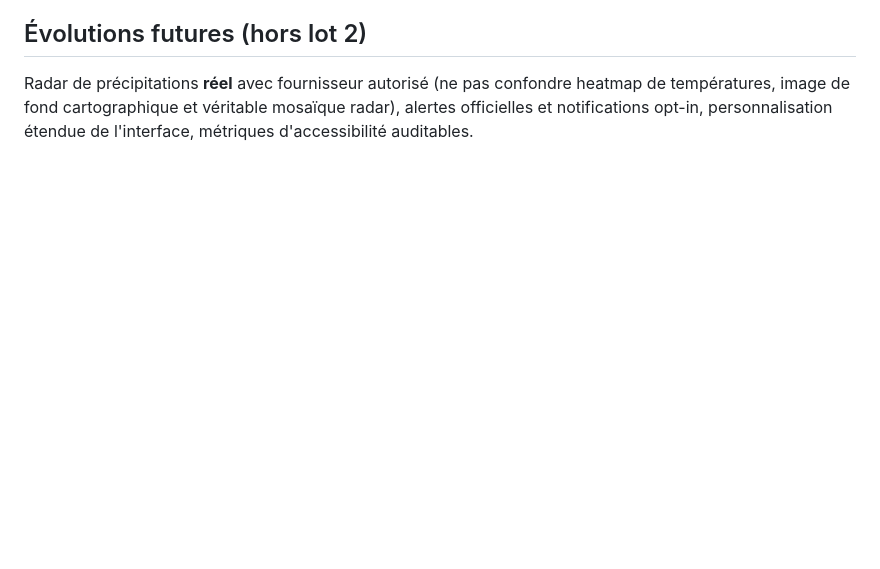
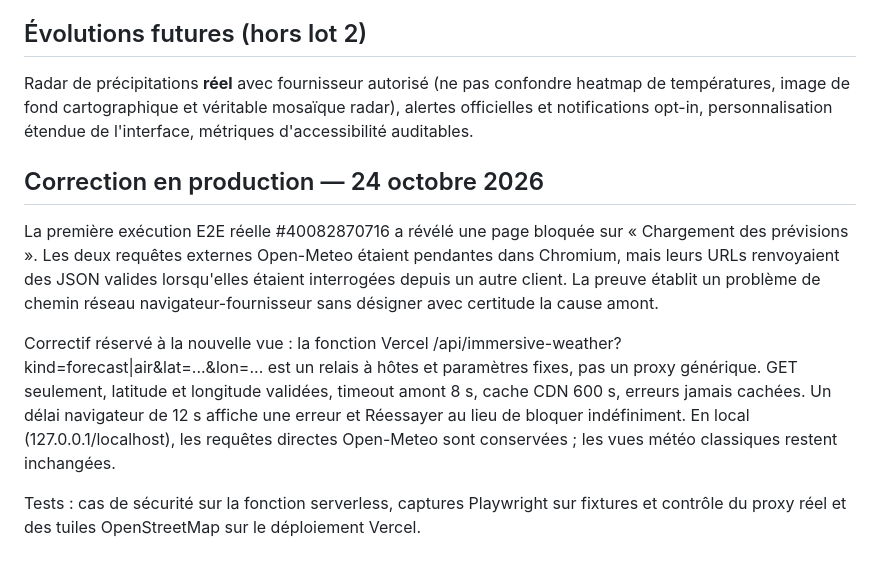
Before and after one commit to Hicha-m/atlas, a Markdown page: docs/WEATHER_IMMERSIVE.md, the part around the change. GitHub-like rendering; blank space fills up the shorter version.

Commit message:
docs(weather): note production load regression and secure cached proxy fix

```diff
--- a/docs/WEATHER_IMMERSIVE.md
+++ b/docs/WEATHER_IMMERSIVE.md
@@ -46,3 +46,12 @@ En Europe, les différents pollens ne sont pas toujours publiés, notamment hors
 ## Évolutions futures (hors lot 2)
 
 Radar de précipitations **réel** avec fournisseur autorisé (ne pas confondre heatmap de températures, image de fond cartographique et véritable mosaïque radar), alertes officielles et notifications opt-in, personnalisation étendue de l'interface, métriques d'accessibilité auditables.
+
+
+## Correction en production — 24 octobre 2026
+
+La première exécution E2E réelle #40082870716 a révélé une page bloquée sur « Chargement des prévisions ». Les deux requêtes externes Open-Meteo étaient pendantes dans Chromium, mais leurs URLs renvoyaient des JSON valides lorsqu'elles étaient interrogées depuis un autre client. La preuve établit un problème de chemin réseau navigateur-fournisseur sans désigner avec certitude la cause amont.
+
+Correctif réservé à la nouvelle vue : la fonction Vercel /api/immersive-weather?kind=forecast|air&lat=...&lon=... est un relais à hôtes et paramètres fixes, pas un proxy générique. GET seulement, latitude et longitude validées, timeout amont 8 s, cache CDN 600 s, erreurs jamais cachées. Un délai navigateur de 12 s affiche une erreur et Réessayer au lieu de bloquer indéfiniment. En local (127.0.0.1/localhost), les requêtes directes Open-Meteo sont conservées ; les vues météo classiques restent inchangées.
+
+Tests : cas de sécurité sur la fonction serverless, captures Playwright sur fixtures et contrôle du proxy réel et des tuiles OpenStreetMap sur le déploiement Vercel.
```
